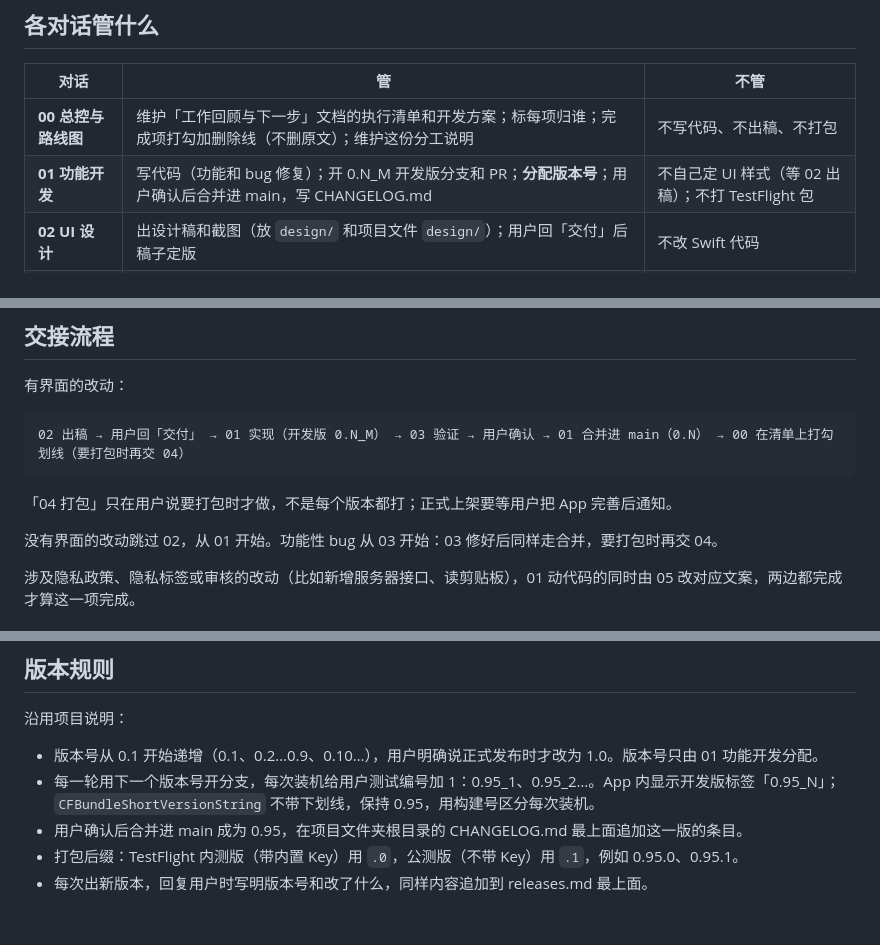
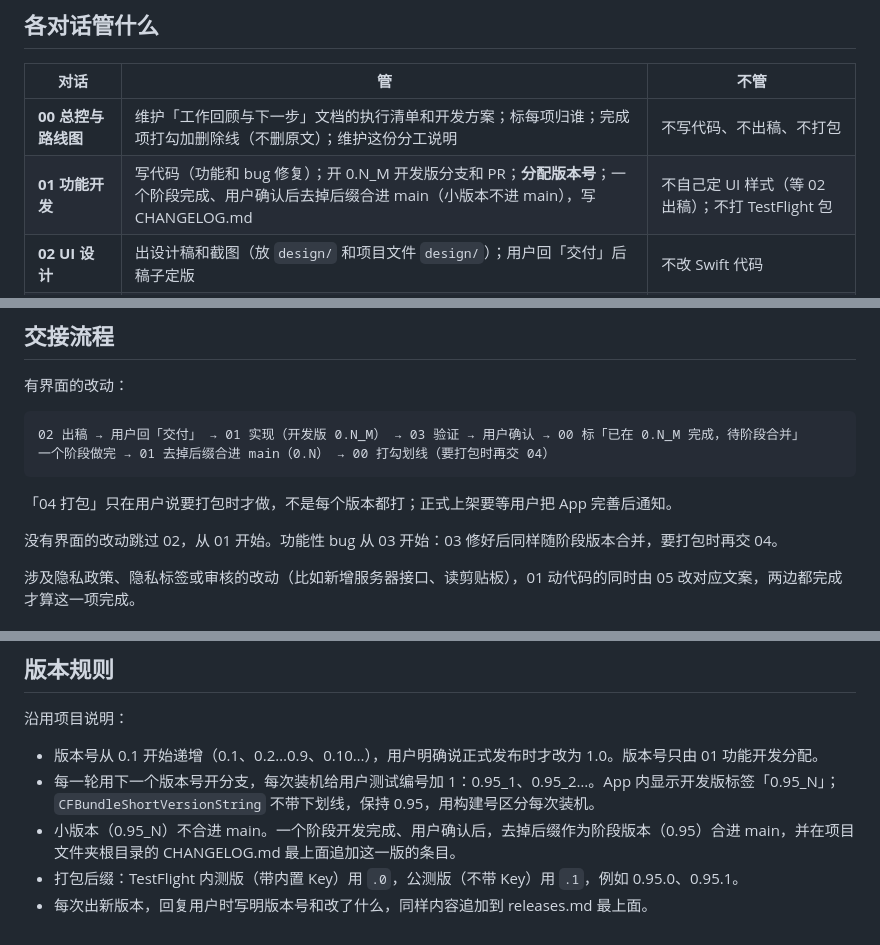
Before and after one commit to cvbkQin/Enclave-QWERTY, a Markdown page: 分工.md, 3 parts joined by grey strips. Drawn GitHub-style.

Commit message:
分工：小版本不进 main，阶段完成后去掉后缀合并
Co-Authored-By: Claude Opus 5.5 <noreply@anthropic.com>
Claude-Session: https://claude.ai/code/session_01UFTJd4raBBq7xCVoWuhvpk

````diff
--- a/分工.md
+++ b/分工.md
@@ -7,7 +7,7 @@
 | 对话 | 管 | 不管 |
 | --- | --- | --- |
 | **00 总控与路线图** | 维护「工作回顾与下一步」文档的执行清单和开发方案；标每项归谁；完成项打勾加删除线（不删原文）；维护这份分工说明 | 不写代码、不出稿、不打包 |
-| **01 功能开发** | 写代码（功能和 bug 修复）；开 0.N_M 开发版分支和 PR；**分配版本号**；用户确认后合并进 main，写 CHANGELOG.md | 不自己定 UI 样式（等 02 出稿）；不打 TestFlight 包 |
+| **01 功能开发** | 写代码（功能和 bug 修复）；开 0.N_M 开发版分支和 PR；**分配版本号**；一个阶段完成、用户确认后去掉后缀合进 main（小版本不进 main），写 CHANGELOG.md | 不自己定 UI 样式（等 02 出稿）；不打 TestFlight 包 |
 | **02 UI 设计** | 出设计稿和截图（放 `design/` 和项目文件 `design/`）；用户回「交付」后稿子定版 | 不改 Swift 代码 |
 | **03 测试与 Bug 修复** | 收集和汇总所有功能性 bug（项目文件 `bugs/bug-list.md`）；查原因、写修复 PR；验证 01 交来的开发版；真机确认 | 不做新功能；不升版本号 |
 | **04 打包发布** | **只在用户明确要求时**打 TestFlight 包：内测版 `.0`（带内置 Key）、公测版 `.1`（不带 Key）；上传 App Store Connect；写 releases.md；打正式版包 | 不改功能代码；打包前确认 main 是 01 交付的最终版 |
@@ -19,12 +19,13 @@
 有界面的改动：
 
 ```
-02 出稿 → 用户回「交付」 → 01 实现（开发版 0.N_M） → 03 验证 → 用户确认 → 01 合并进 main（0.N） → 00 在清单上打勾划线（要打包时再交 04）
+02 出稿 → 用户回「交付」 → 01 实现（开发版 0.N_M） → 03 验证 → 用户确认 → 00 标「已在 0.N_M 完成，待阶段合并」
+一个阶段做完 → 01 去掉后缀合进 main（0.N） → 00 打勾划线（要打包时再交 04）
 ```
 
 「04 打包」只在用户说要打包时才做，不是每个版本都打；正式上架要等用户把 App 完善后通知。
 
-没有界面的改动跳过 02，从 01 开始。功能性 bug 从 03 开始：03 修好后同样走合并，要打包时再交 04。
+没有界面的改动跳过 02，从 01 开始。功能性 bug 从 03 开始：03 修好后同样随阶段版本合并，要打包时再交 04。
 
 涉及隐私政策、隐私标签或审核的改动（比如新增服务器接口、读剪贴板），01 动代码的同时由 05 改对应文案，两边都完成才算这一项完成。
 
@@ -40,6 +41,6 @@
 
 - 版本号从 0.1 开始递增（0.1、0.2…0.9、0.10…），用户明确说正式发布时才改为 1.0。版本号只由 01 功能开发分配。
 - 每一轮用下一个版本号开分支，每次装机给用户测试编号加 1：0.95_1、0.95_2…。App 内显示开发版标签「0.95_N」；`CFBundleShortVersionString` 不带下划线，保持 0.95，用构建号区分每次装机。
-- 用户确认后合并进 main 成为 0.95，在项目文件夹根目录的 CHANGELOG.md 最上面追加这一版的条目。
+- 小版本（0.95_N）不合进 main。一个阶段开发完成、用户确认后，去掉后缀作为阶段版本（0.95）合进 main，并在项目文件夹根目录的 CHANGELOG.md 最上面追加这一版的条目。
 - 打包后缀：TestFlight 内测版（带内置 Key）用 `.0`，公测版（不带 Key）用 `.1`，例如 0.95.0、0.95.1。
 - 每次出新版本，回复用户时写明版本号和改了什么，同样内容追加到 releases.md 最上面。
````
